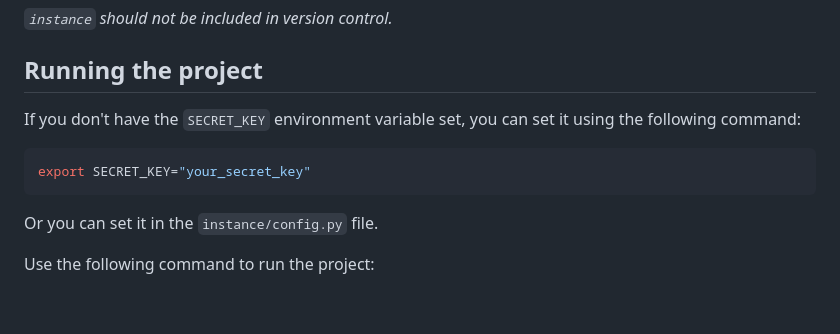
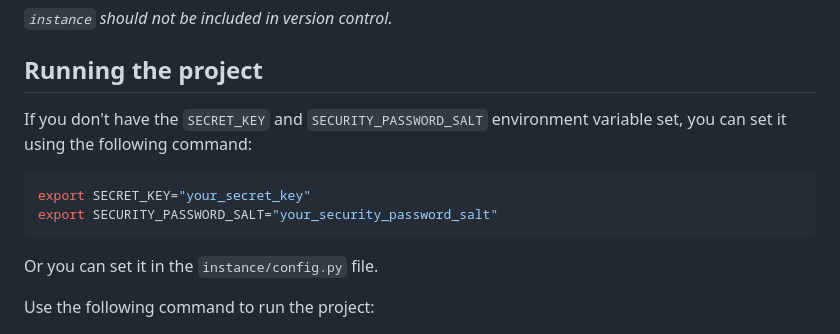
Before and after one commit to ipuppet/cits5505-backend, a Markdown page: README.md, the part around the change. Drawn GitHub-style; blank space fills up the shorter version.

Commit message:
docs: update README to include SECURITY_PASSWORD_SALT environment variable

````diff
--- a/README.md
+++ b/README.md
@@ -113,10 +113,11 @@ automatically on save.
 
 ## Running the project
 
-If you don't have the `SECRET_KEY` environment variable set, you can set it using the following command:
+If you don't have the `SECRET_KEY` and `SECURITY_PASSWORD_SALT` environment variable set, you can set it using the following command:
 
 ```bash
 export SECRET_KEY="your_secret_key"
+export SECURITY_PASSWORD_SALT="your_security_password_salt"
 ```
 
 Or you can set it in the `instance/config.py` file.
````
